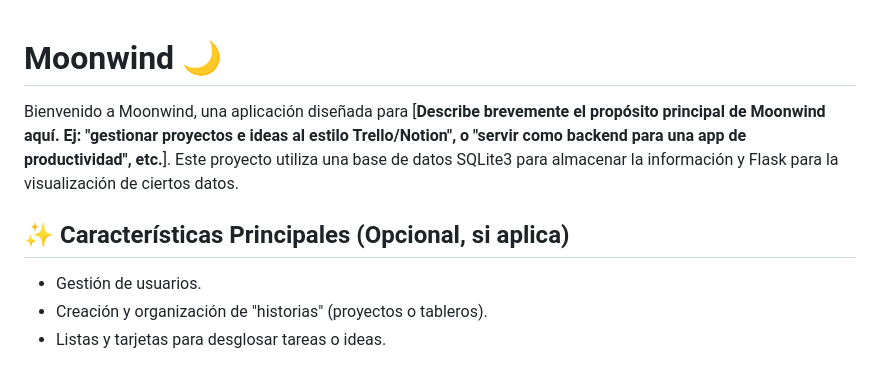
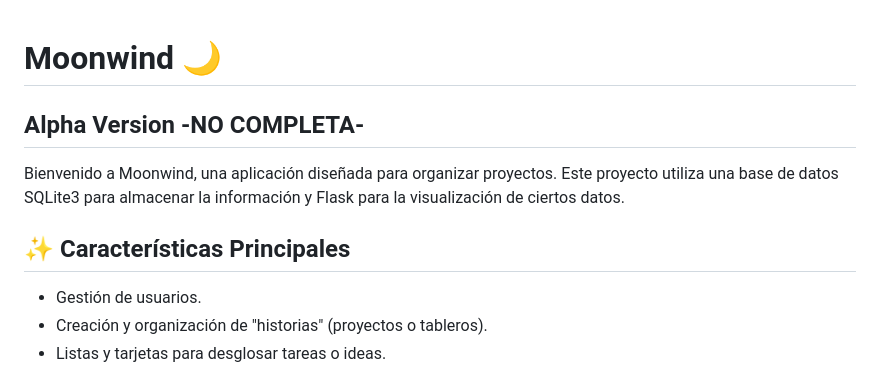
Before and after one commit to HectorAlrz/moonwind, a Markdown page: README.MD, the part around the change. Rendered like a GitHub page.

```diff
--- a/README.MD
+++ b/README.MD
@@ -1,8 +1,8 @@
 # Moonwind 🌙
+## Alpha Version -NO COMPLETA-
+Bienvenido a Moonwind, una aplicación diseñada para organizar proyectos. Este proyecto utiliza una base de datos SQLite3 para almacenar la información y Flask para la visualización de ciertos datos.
 
-Bienvenido a Moonwind, una aplicación diseñada para [**Describe brevemente el propósito principal de Moonwind aquí. Ej: "gestionar proyectos e ideas al estilo Trello/Notion", o "servir como backend para una app de productividad", etc.**]. Este proyecto utiliza una base de datos SQLite3 para almacenar la información y Flask para la visualización de ciertos datos.
-
-## ✨ Características Principales (Opcional, si aplica)
+## ✨ Características Principales
 
 *   Gestión de usuarios.
 *   Creación y organización de "historias" (proyectos o tableros).
```
